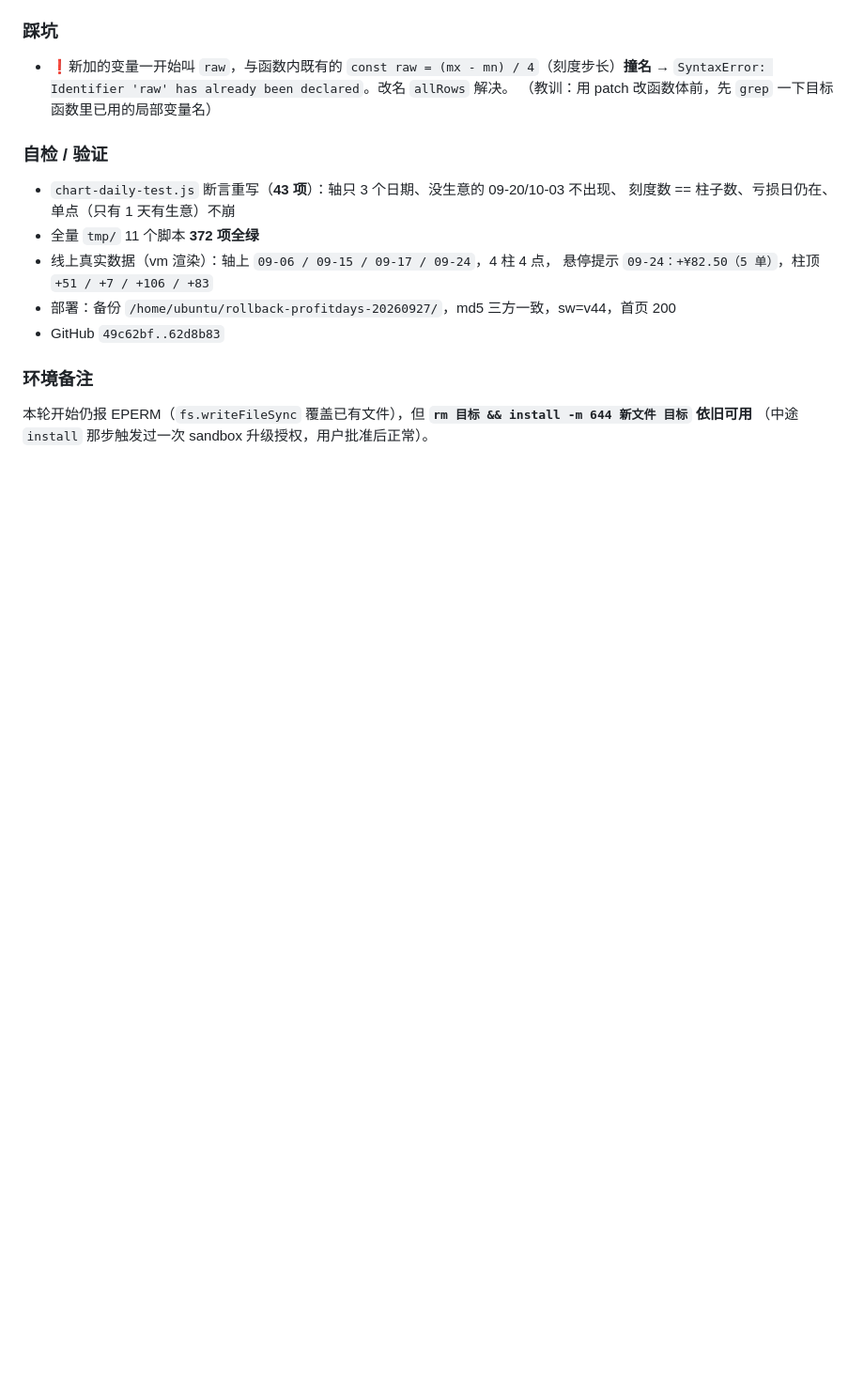
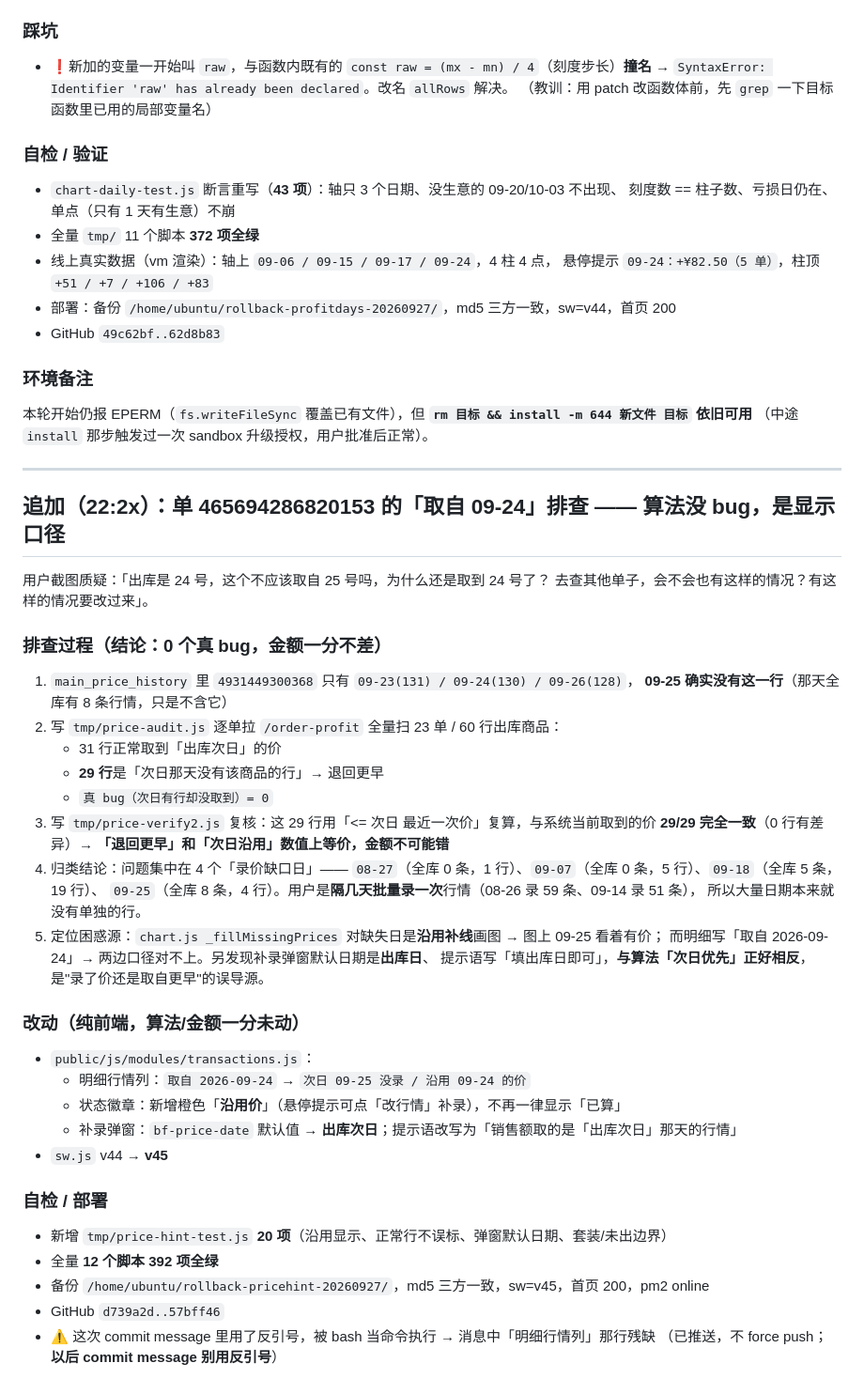
Before and after one commit to 37-linan/inventory-management, a Markdown page: .workbuddy/memory/2026-09-27.md, the part around the change. Shown at 94% size. GitHub-like rendering; blank space fills up the shorter version.

Commit message:
docs(memory): 记录取价「沿用=退回」等价性验证与该坑的排查工具

```diff
--- a/.workbuddy/memory/2026-09-27.md
+++ b/.workbuddy/memory/2026-09-27.md
@@ -107,3 +107,42 @@
 ### 环境备注
 本轮开始仍报 EPERM（`fs.writeFileSync` 覆盖已有文件），但 **`rm 目标 && install -m 644 新文件 目标` 依旧可用**
 （中途 `install` 那步触发过一次 sandbox 升级授权，用户批准后正常）。
+
+---
+
+## 追加（22:2x）：单 465694286820153 的「取自 09-24」排查 —— 算法没 bug，是显示口径
+
+用户截图质疑：「出库是 24 号，这个不应该取自 25 号吗，为什么还是取到 24 号了？
+去查其他单子，会不会也有这样的情况？有这样的情况要改过来」。
+
+### 排查过程（结论：0 个真 bug，金额一分不差）
+1. `main_price_history` 里 `4931449300368` 只有 `09-23(131) / 09-24(130) / 09-26(128)`，
+   **09-25 确实没有这一行**（那天全库有 8 条行情，只是不含它）
+2. 写 `tmp/price-audit.js` 逐单拉 `/order-profit` 全量扫 23 单 / 60 行出库商品：
+   - 31 行正常取到「出库次日」的价
+   - **29 行**是「次日那天没有该商品的行」→ 退回更早
+   - `真 bug（次日有行却没取到）= 0`
+3. 写 `tmp/price-verify2.js` 复核：这 29 行用「<= 次日 最近一次价」复算，与系统当前取到的价
+   **29/29 完全一致**（0 行有差异）→ **「退回更早」和「次日沿用」数值上等价，金额不可能错**
+4. 归类结论：问题集中在 4 个「录价缺口日」——
+   `08-27`（全库 0 条，1 行）、`09-07`（全库 0 条，5 行）、`09-18`（全库 5 条，19 行）、
+   `09-25`（全库 8 条，4 行）。用户是**隔几天批量录一次**行情（08-26 录 59 条、09-14 录 51 条），
+   所以大量日期本来就没有单独的行。
+5. 定位困惑源：`chart.js _fillMissingPrices` 对缺失日是**沿用补线**画图 → 图上 09-25 看着有价；
+   而明细写「取自 2026-09-24」→ 两边口径对不上。另发现补录弹窗默认日期是**出库日**、
+   提示语写「填出库日即可」，**与算法「次日优先」正好相反**，是"录了价还是取自更早"的误导源。
+
+### 改动（纯前端，算法/金额一分未动）
+- `public/js/modules/transactions.js`：
+  - 明细行情列：`取自 2026-09-24` → `次日 09-25 没录 / 沿用 09-24 的价`
+  - 状态徽章：新增橙色「**沿用价**」（悬停提示可点「改行情」补录），不再一律显示「已算」
+  - 补录弹窗：`bf-price-date` 默认值 → **出库次日**；提示语改写为「销售额取的是「出库次日」那天的行情」
+- `sw.js` v44 → **v45**
+
+### 自检 / 部署
+- 新增 `tmp/price-hint-test.js` **20 项**（沿用显示、正常行不误标、弹窗默认日期、套装/未出边界）
+- 全量 **12 个脚本 392 项全绿**
+- 备份 `/home/ubuntu/rollback-pricehint-20260927/`，md5 三方一致，sw=v45，首页 200，pm2 online
+- GitHub `d739a2d..57bff46`
+- ⚠️ 这次 commit message 里用了反引号，被 bash 当命令执行 → 消息中「明细行情列」那行残缺
+  （已推送，不 force push；**以后 commit message 别用反引号**）
```
Also changed, not shown: .workbuddy/memory/MEMORY.md (+15 -0 lines).
